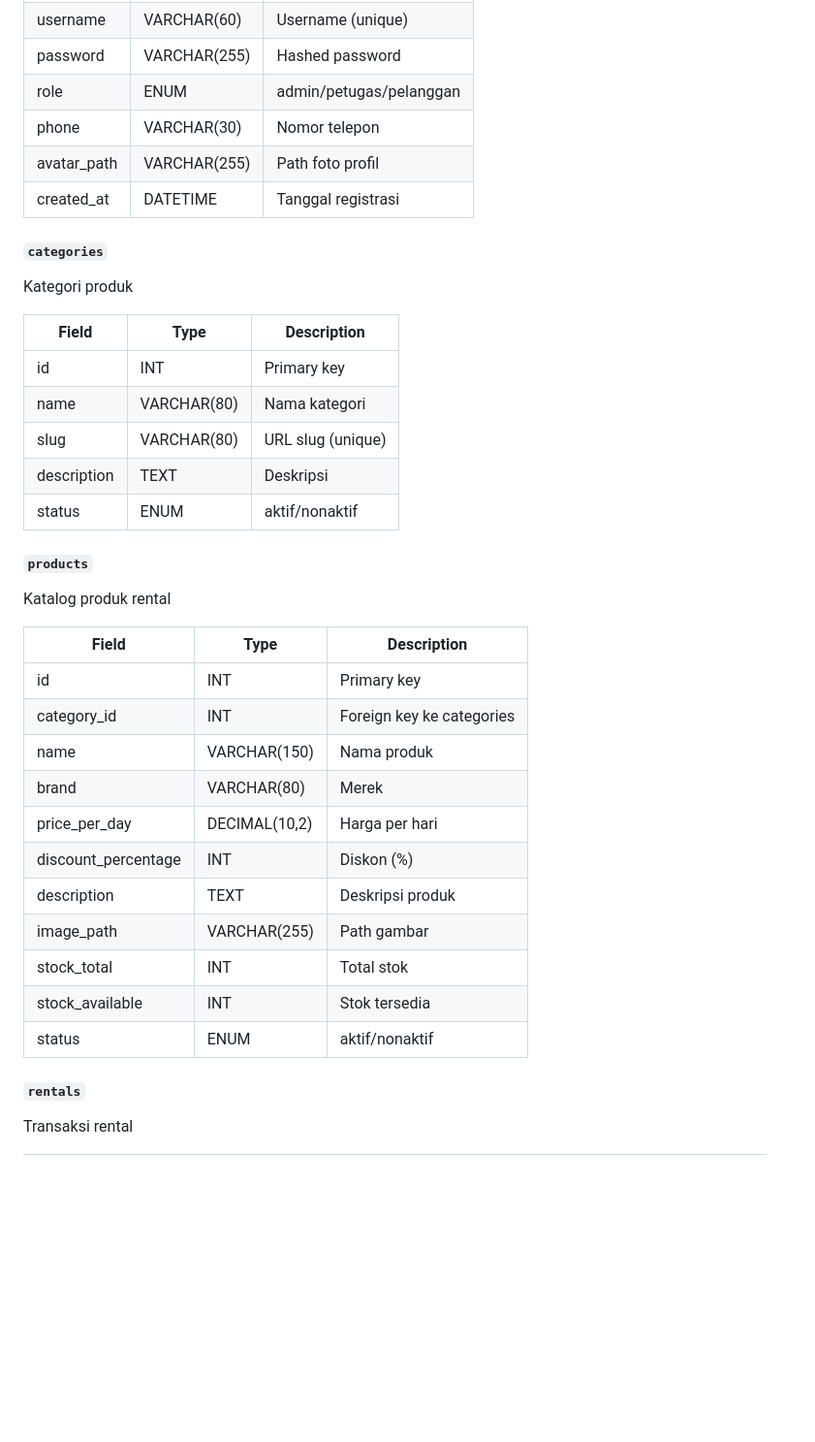
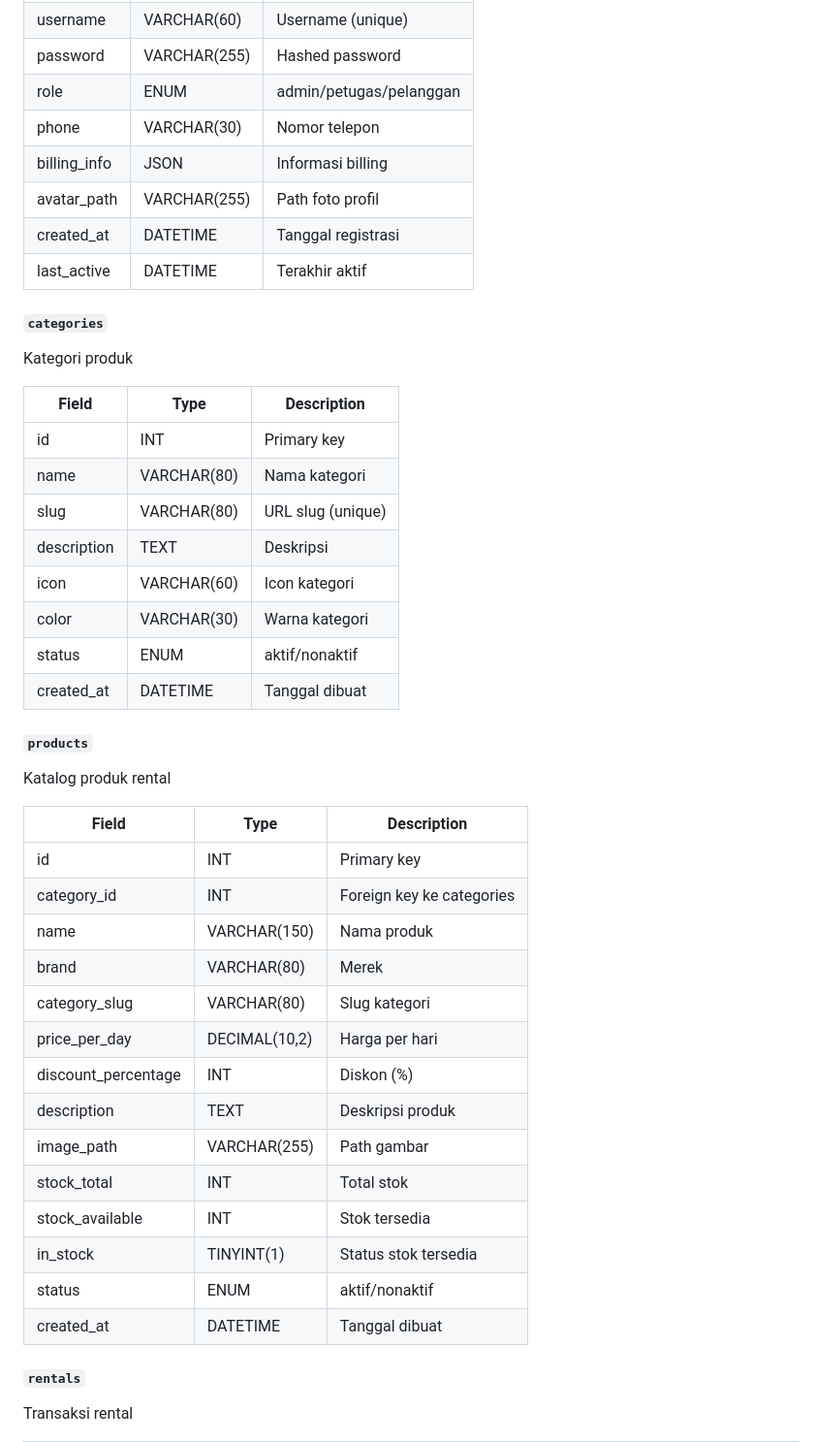
Before and after one commit to LilYoopug/rentals, a Markdown page: README.md, the part around one of its changes. Shown at 97% size. GitHub-like rendering; blank space fills up the shorter version.

```diff
--- a/README.md
+++ b/README.md
@@ -350,8 +350,10 @@ Menyimpan data pengguna (admin, staff, customer)
 | password | VARCHAR(255) | Hashed password |
 | role | ENUM | admin/petugas/pelanggan |
 | phone | VARCHAR(30) | Nomor telepon |
+| billing_info | JSON | Informasi billing |
 | avatar_path | VARCHAR(255) | Path foto profil |
 | created_at | DATETIME | Tanggal registrasi |
+| last_active | DATETIME | Terakhir aktif |
 
 #### `categories`
 Kategori produk
@@ -362,7 +364,10 @@ Kategori produk
 | name | VARCHAR(80) | Nama kategori |
 | slug | VARCHAR(80) | URL slug (unique) |
 | description | TEXT | Deskripsi |
+| icon | VARCHAR(60) | Icon kategori |
+| color | VARCHAR(30) | Warna kategori |
 | status | ENUM | aktif/nonaktif |
+| created_at | DATETIME | Tanggal dibuat |
 
 #### `products`
 Katalog produk rental
@@ -373,13 +378,16 @@ Katalog produk rental
 | category_id | INT | Foreign key ke categories |
 | name | VARCHAR(150) | Nama produk |
 | brand | VARCHAR(80) | Merek |
+| category_slug | VARCHAR(80) | Slug kategori |
 | price_per_day | DECIMAL(10,2) | Harga per hari |
 | discount_percentage | INT | Diskon (%) |
 | description | TEXT | Deskripsi produk |
 | image_path | VARCHAR(255) | Path gambar |
 | stock_total | INT | Total stok |
 | stock_available | INT | Stok tersedia |
+| in_stock | TINYINT(1) | Status stok tersedia |
 | status | ENUM | aktif/nonaktif |
+| created_at | DATETIME | Tanggal dibuat |
 
 #### `rentals`
 Transaksi rental
```
Also changed, not shown: other parts of README.md (+18 -5 lines).
